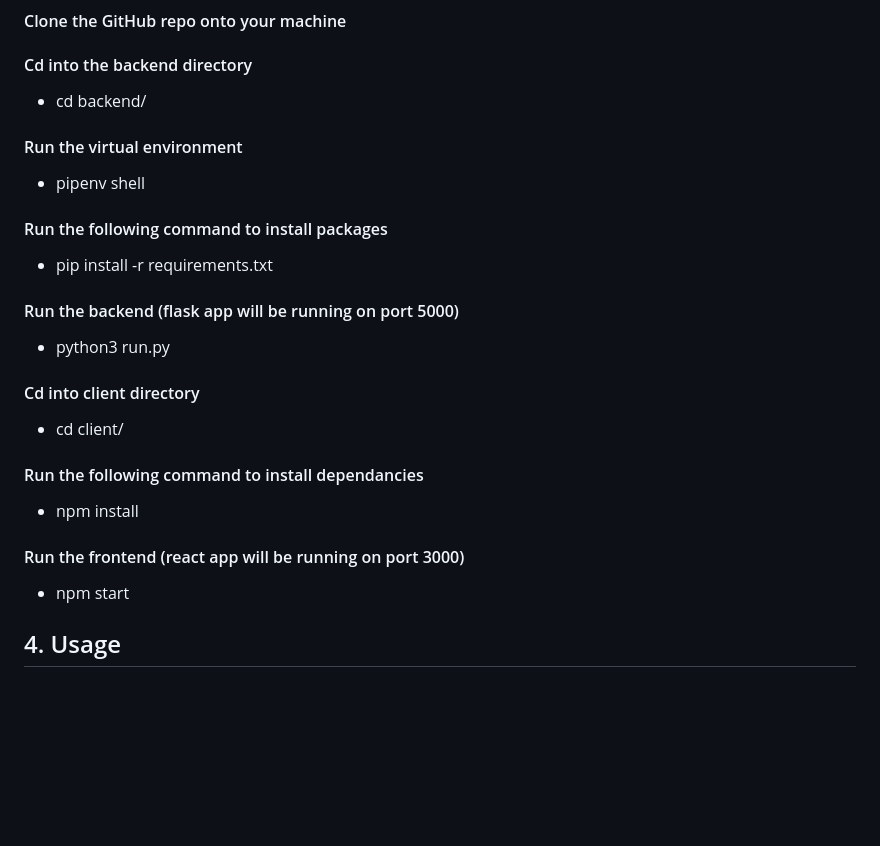
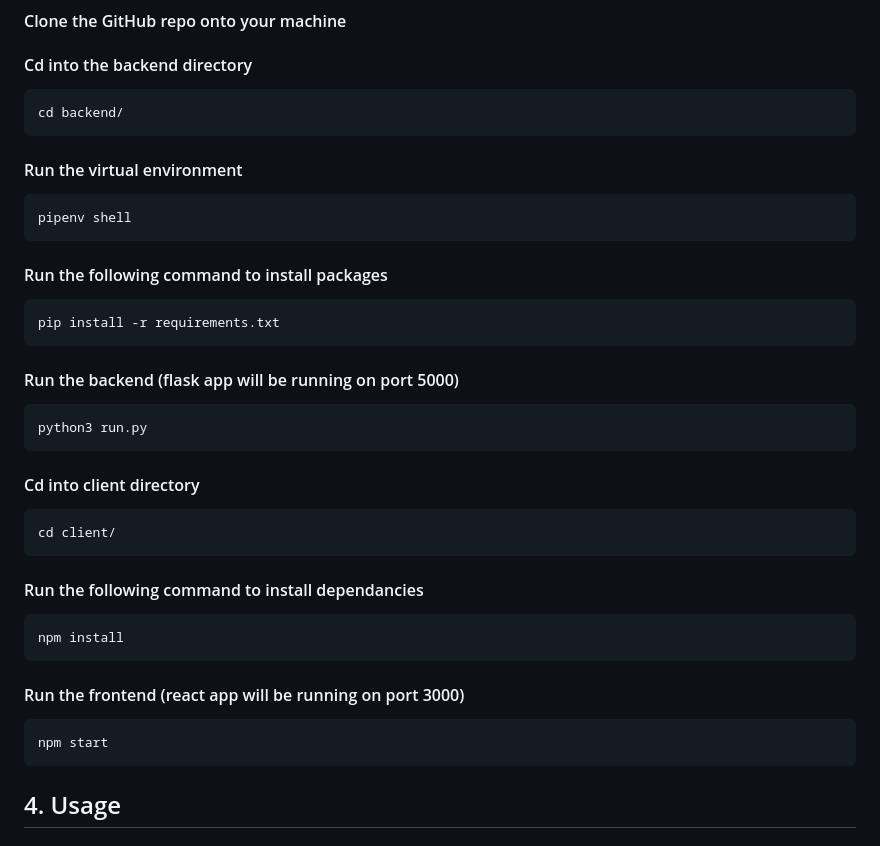
Before and after one commit to joehall02/AAVI, a Markdown page: README.md, the part around the change. Rendered like a GitHub page; blank space fills up the shorter version.

````diff
--- a/README.md
+++ b/README.md
@@ -49,25 +49,39 @@ This is my submission for my final year university project. I was asked to ident
 #### Clone the GitHub repo onto your machine
 
 #### Cd into the backend directory
-- cd backend/
+```shell
+cd backend/
+```
 
 #### Run the virtual environment
-- pipenv shell
+```shell
+pipenv shell
+```
 
 #### Run the following command to install packages
-- pip install -r requirements.txt
+```shell
+pip install -r requirements.txt
+```
 
 #### Run the backend (flask app will be running on port 5000)
-- python3 run.py
+```shell
+python3 run.py
+```
 
 #### Cd into client directory
-- cd client/
+```shell
+cd client/
+```
 
 #### Run the following command to install dependancies
-- npm install
+```shell
+npm install
+```
 
 #### Run the frontend (react app will be running on port 3000)
-- npm start
+```shell
+npm start
+```
 
 ## 4. Usage
 
````
